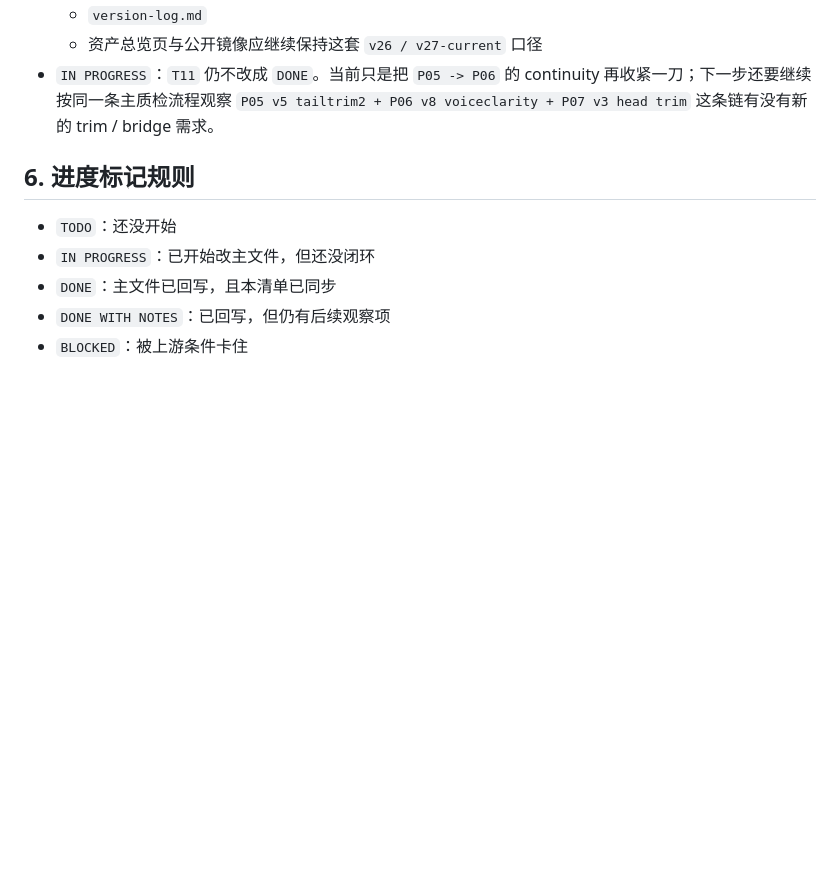
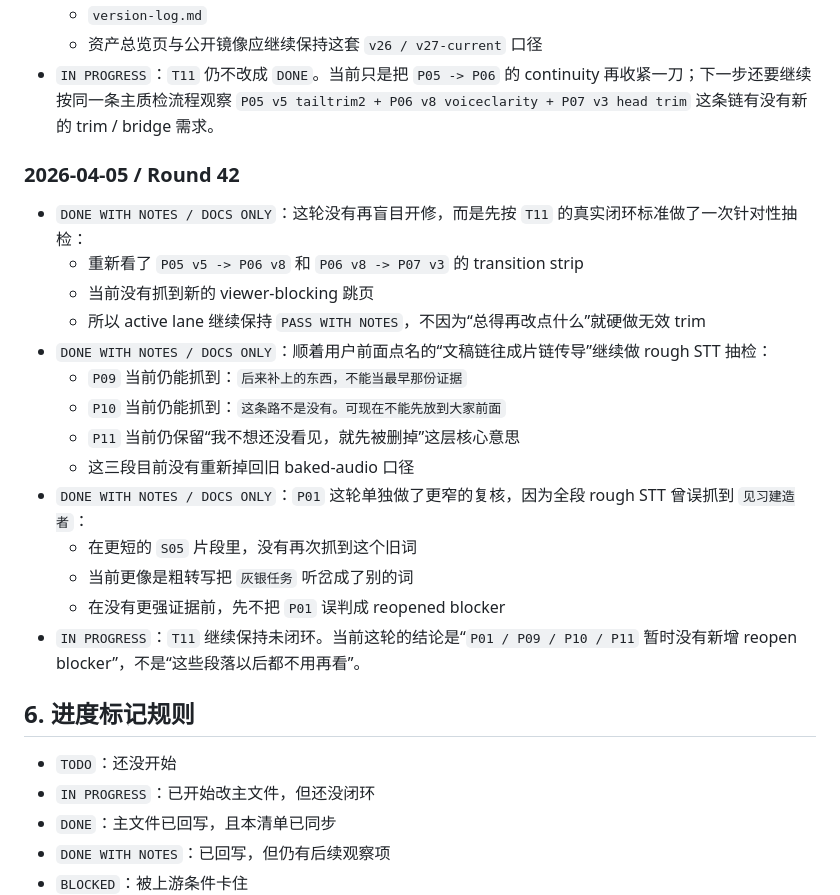
Before and after one commit to JamesWuHK/future-bay-chapter-01-preview, a Markdown page: docs/workflow-remediation-todo.md, the part around the change. Drawn GitHub-style; blank space fills up the shorter version.

Commit message:
deploy(preview): refresh workflow todo round 42

```diff
--- a/docs/workflow-remediation-todo.md
+++ b/docs/workflow-remediation-todo.md
@@ -513,6 +513,23 @@
   - 资产总览页与公开镜像应继续保持这套 `v26 / v27-current` 口径
 - `IN PROGRESS`：`T11` 仍不改成 `DONE`。当前只是把 `P05 -> P06` 的 continuity 再收紧一刀；下一步还要继续按同一条主质检流程观察 `P05 v5 tailtrim2 + P06 v8 voiceclarity + P07 v3 head trim` 这条链有没有新的 trim / bridge 需求。
 
+### 2026-04-05 / Round 42
+
+- `DONE WITH NOTES / DOCS ONLY`：这轮没有再盲目开修，而是先按 `T11` 的真实闭环标准做了一次针对性抽检：
+  - 重新看了 `P05 v5 -> P06 v8` 和 `P06 v8 -> P07 v3` 的 transition strip
+  - 当前没有抓到新的 viewer-blocking 跳页
+  - 所以 active lane 继续保持 `PASS WITH NOTES`，不因为“总得再改点什么”就硬做无效 trim
+- `DONE WITH NOTES / DOCS ONLY`：顺着用户前面点名的“文稿链往成片链传导”继续做 rough STT 抽检：
+  - `P09` 当前仍能抓到：`后来补上的东西，不能当最早那份证据`
+  - `P10` 当前仍能抓到：`这条路不是没有。可现在不能先放到大家前面`
+  - `P11` 当前仍保留“我不想还没看见，就先被删掉”这层核心意思
+  - 这三段目前没有重新掉回旧 baked-audio 口径
+- `DONE WITH NOTES / DOCS ONLY`：`P01` 这轮单独做了更窄的复核，因为全段 rough STT 曾误抓到 `见习建造者`：
+  - 在更短的 `S05` 片段里，没有再次抓到这个旧词
+  - 当前更像是粗转写把 `灰银任务` 听岔成了别的词
+  - 在没有更强证据前，先不把 `P01` 误判成 reopened blocker
+- `IN PROGRESS`：`T11` 继续保持未闭环。当前这轮的结论是“`P01 / P09 / P10 / P11` 暂时没有新增 reopen blocker”，不是“这些段落以后都不用再看”。
+
 ## 6. 进度标记规则
 
 - `TODO`：还没开始
```
